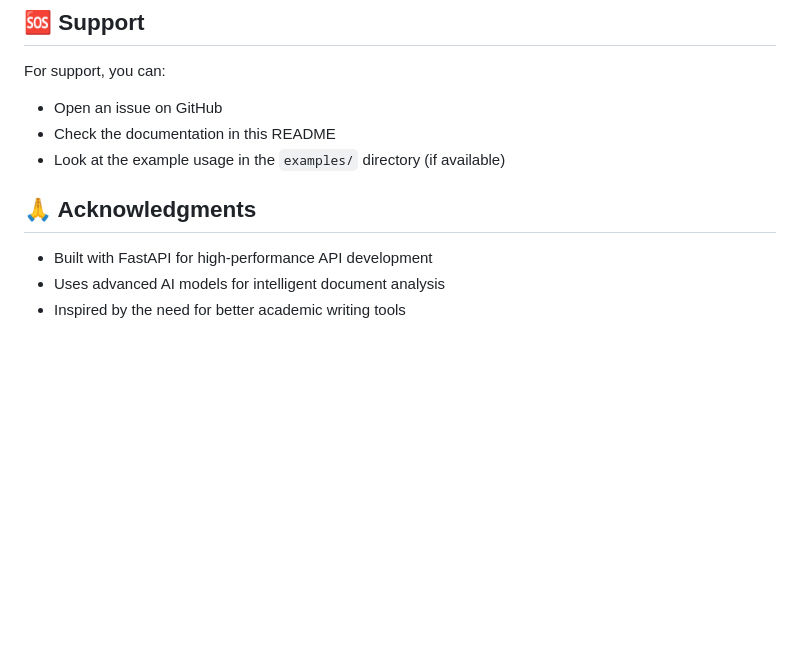
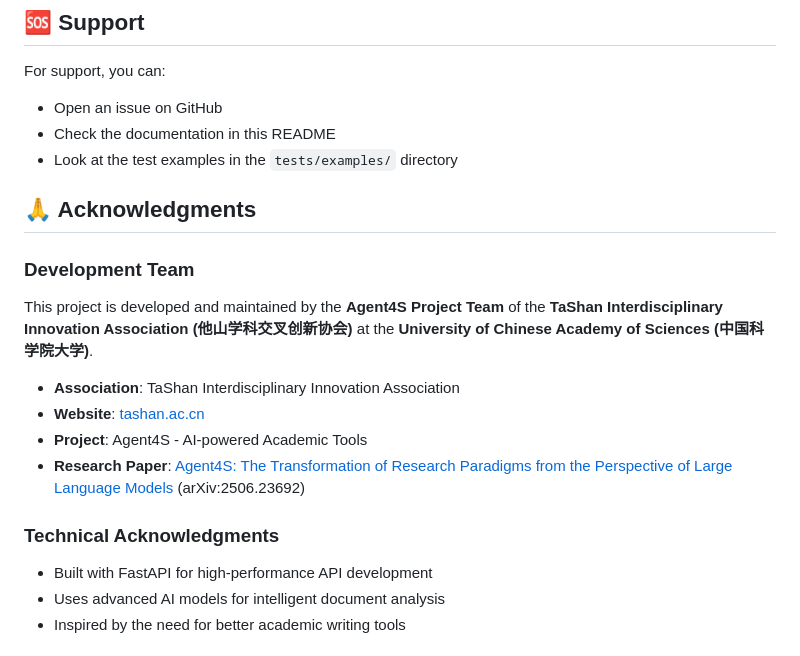
Before and after one commit to Boyuan-Zheng/TaShan-PaperChecker-main, a Markdown page: README.md, the part around one of its changes. Rendered like a GitHub page; blank space fills up the shorter version.

```diff
--- a/README.md
+++ b/README.md
@@ -381,10 +399,19 @@ If you encounter any issues or bugs, please open an issue on GitHub with:
 For support, you can:
 - Open an issue on GitHub
 - Check the documentation in this README
-- Look at the example usage in the `examples/` directory (if available)
+- Look at the test examples in the `tests/examples/` directory
 
 ## 🙏 Acknowledgments
 
+### Development Team
+This project is developed and maintained by the **Agent4S Project Team** of the **TaShan Interdisciplinary Innovation Association (他山学科交叉创新协会)** at the **University of Chinese Academy of Sciences (中国科学院大学)**.
+
+- **Association**: TaShan Interdisciplinary Innovation Association
+- **Website**: [tashan.ac.cn](https://tashan.ac.cn)
+- **Project**: Agent4S - AI-powered Academic Tools
+- **Research Paper**: [Agent4S: The Transformation of Research Paradigms from the Perspective of Large Language Models](https://arxiv.org/abs/2506.23692) (arXiv:2506.23692)
+
+### Technical Acknowledgments
 - Built with FastAPI for high-performance API development
 - Uses advanced AI models for intelligent document analysis
 - Inspired by the need for better academic writing tools
```
Also changed, not shown: other parts of README.md (+47 -12 lines), qrcode_for_gh_1367c59da856_344.jpg (added).
